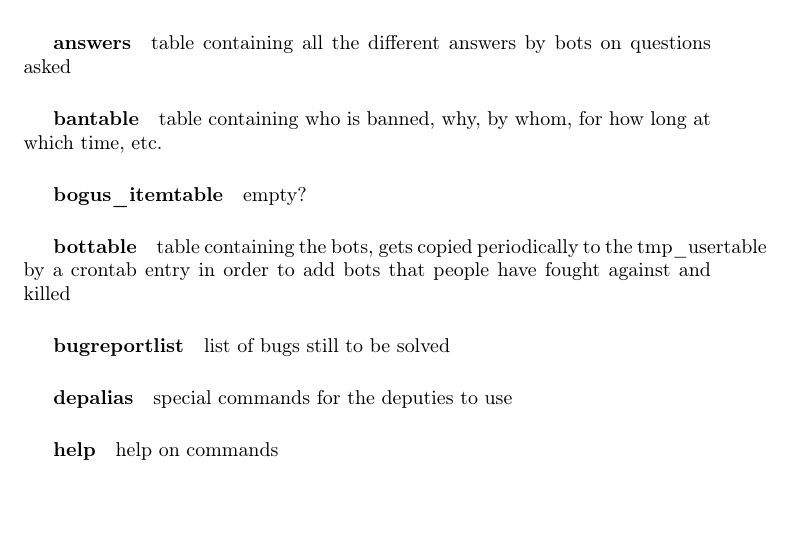
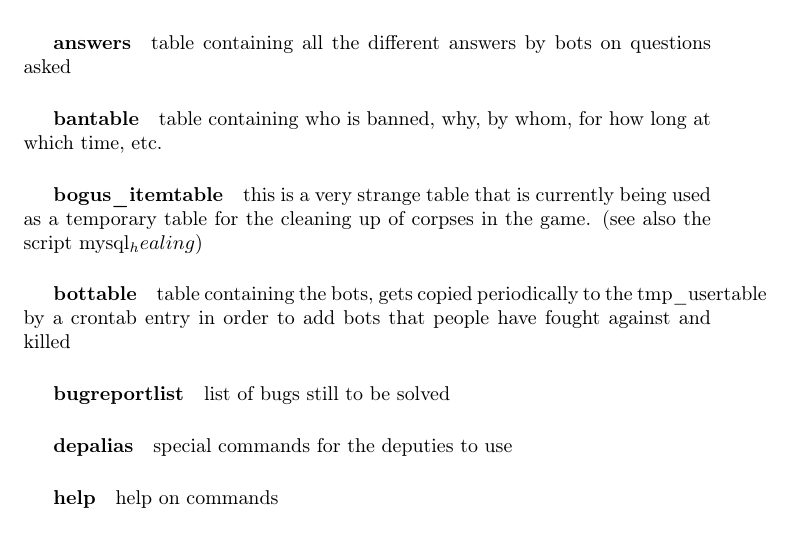
Before and after one commit to maartenl/Land-of-Karchan, a LaTeX document (docs/mmud.tex): part of page 14 of 22, cut so that both start at the same text. Compiled offline with pdfLaTeX.

Commit message:
/* added explanation on the use of bogus_itemtable */

```diff
--- a/docs/mmud.tex
+++ b/docs/mmud.tex
@@ -446,7 +446,7 @@ are allowed in some rooms
 questions asked
 \subparagraph{bantable}table containing who is banned, why, by whom, for how
 long at which time, etc.
-\subparagraph{bogus\_itemtable}empty?
+\subparagraph{bogus\_itemtable}this is a very strange table that is currently being used as a temporary table for the cleaning up of corpses in the game. (see also the script mysql_healing)
 \subparagraph{bottable}table containing the bots, gets copied periodically
 to the tmp\_usertable by a crontab entry in order to add bots that people
 have fought against and killed
```
